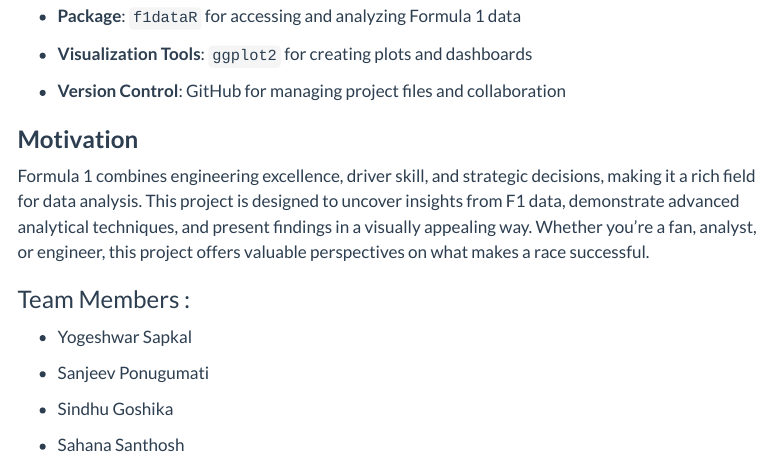
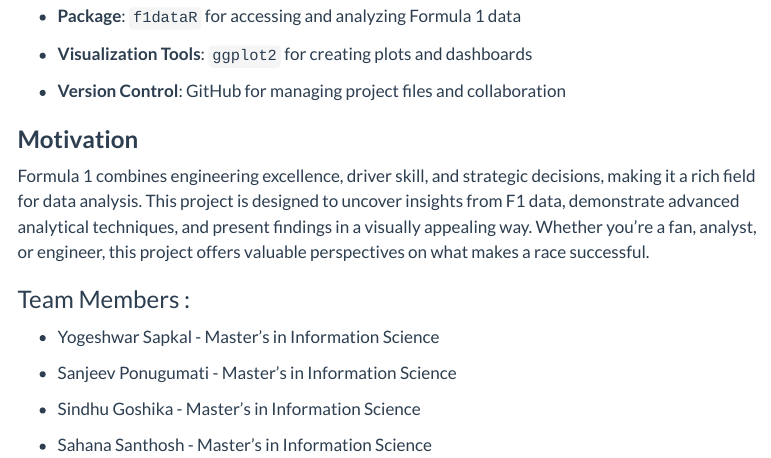
Before and after one commit to sindhugoshika/F1-Racing-Datasets, a Quarto document (about.qmd): the page in a window 1100 px wide, from 890 px down. Rendered offline with R 4.5, knitr and Pandoc in place of Quarto, with nearby package versions; menus at the side of the page are left out.

Commit message:
Update about.qmd

```diff
--- a/about.qmd
+++ b/about.qmd
@@ -44,10 +44,10 @@ Formula 1 combines engineering excellence, driver skill, and strategic decisions
 
 ### Team Members :
 
--   Yogeshwar Sapkal
+-   Yogeshwar Sapkal - Master's in Information Science
 
--   Sanjeev Ponugumati
+-   Sanjeev Ponugumati - Master's in Information Science
 
--   Sindhu Goshika
+-   Sindhu Goshika - Master's in Information Science
 
--   Sahana Santhosh
+-   Sahana Santhosh - Master's in Information Science
```
